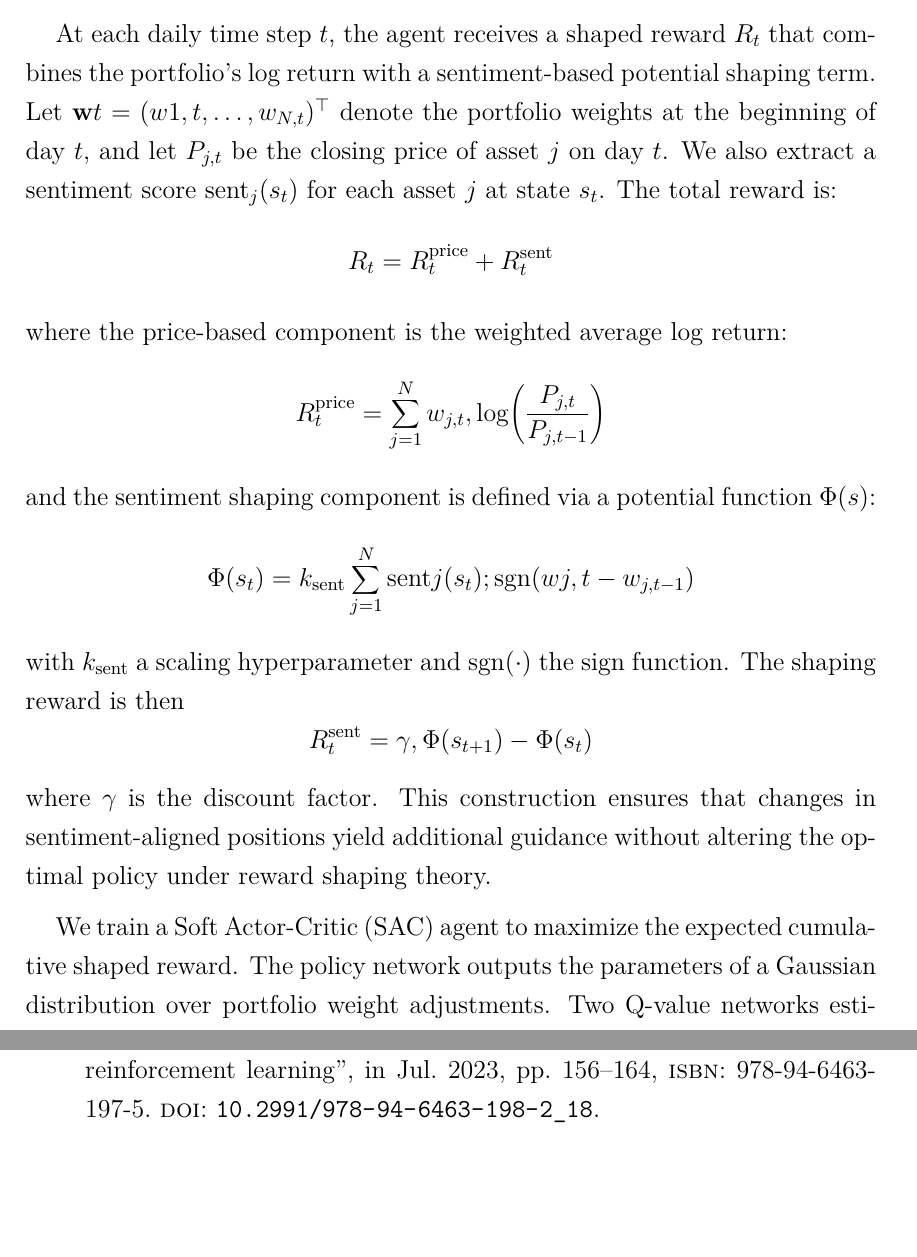
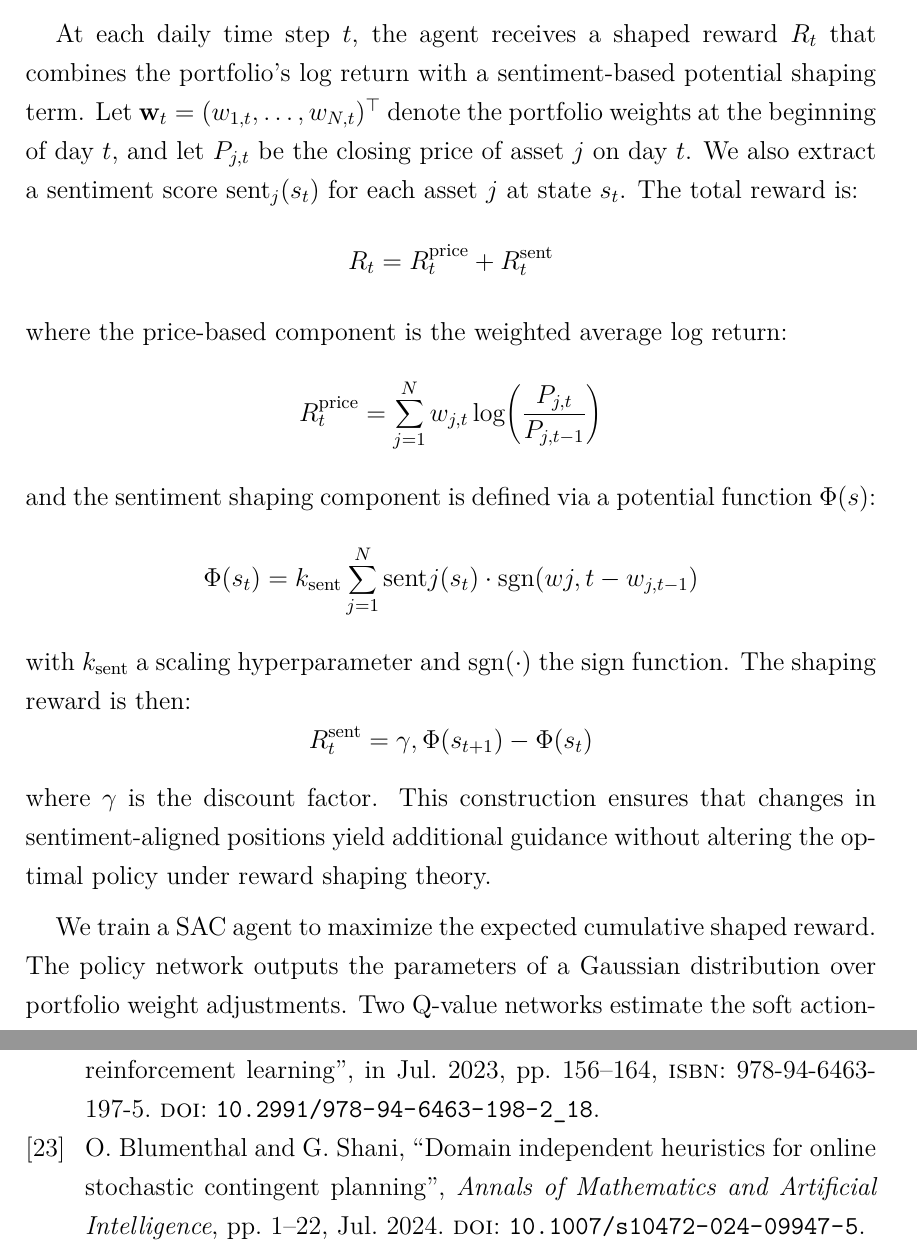
Before and after one commit to SinnerSS/RLFinance-Report, a LaTeX thesis (main.tex, which reads content/3_methodology.tex, references.bib): two parts of pages 32 and 38 of 40, joined at a grey line, cut so that both start at the same text, the shorter picture padded with empty space. Compiled offline with XeLaTeX; a missing font is replaced by an installed copy or a similar font.

Commit message:
Reword content

```diff
--- a/content/3_methodology.tex
+++ b/content/3_methodology.tex
@@ -150,16 +150,16 @@ The trading system is modeled as a \gls{POMDP} operating on a daily time step. A
 
 To prepare each feature series for the agent, we first convert all price columns  into log returns by taking the natural logarithm of today price over yesterday. Trading volume is smoothed by applying a logarithmic transform and standardized using a rolling mean and standard deviation over a fixed window, shifted to avoid lookahead. Oscillators like \gls{MACD} and \gls{CCI} undergo the same rolling z-score standardization. \gls{BB} are summarized into a percentage metric by comparing the current price to its upper and lower bands. Short and long term moving averages are expressed as ratios of the current price to their respective averages, minus one. \gls{RSI} and \gls{ADX}, which inherently range from \(0\) to \(100\), are simply rescaled to a \(0\)–\(1\) interval. Finally, all news sentiment metrics, including mean sentiment, news counts, and longer term rolling averages, are normalized via the same rolling z-score procedure.
 
-At each daily time step $t$, the agent receives a shaped reward $R_t$ that combines the portfolio’s log return with a sentiment-based potential shaping term.  Let $\mathbf{w}t = (w{1,t},\dots,w_{N,t})^\top$ denote the portfolio weights at the beginning of day $t$, and let $P_{j,t}$ be the closing price of asset $j$ on day $t$.  We also extract a sentiment score $\mathrm{sent}_j(s_t)$ for each asset $j$ at state $s_t$.  The total reward is:
+At each daily time step \(t\), the agent receives a shaped reward \(R_t\) that combines the portfolio’s log return with a sentiment-based potential shaping term. Let \(\mathbf{w}_t = (w_{1,t},\dots,w_{N,t})^\top\) denote the portfolio weights at the beginning of day \(t\), and let \(P_{j,t}\) be the closing price of asset \(j\) on day \(t\). We also extract a sentiment score \(\mathrm{sent}_j(s_t)\) for each asset \(j\) at state \(s_t\). The total reward is:
 \[R_t = R_t^{\mathrm{price}} + R_t^{\mathrm{sent}}\]
 where the price-based component is the weighted average log return:
-\[R_t^{\mathrm{price}} = \sum_{j=1}^N w_{j,t} ,\log \biggl(\frac{P_{j,t}}{P_{j,t-1}}\biggr)\]
+\[R_t^{\mathrm{price}} = \sum_{j=1}^N w_{j,t} \log \biggl(\frac{P_{j,t}}{P_{j,t-1}}\biggr)\]
 and the sentiment shaping component is defined via a potential function $\Phi(s)$:
-\[\Phi(s_t) = k_{\mathrm{sent}} \sum_{j=1}^N \mathrm{sent}j(s_t) ;\mathrm{sgn}(w{j,t} - w_{j,t-1})\]
-with $k_{\mathrm{sent}}$ a scaling hyperparameter and $\mathrm{sgn}(\cdot)$ the sign function.  The shaping reward is then
+\[\Phi(s_t) = k_{\mathrm{sent}} \sum_{j=1}^N \mathrm{sent}j(s_t) \cdot \mathrm{sgn}(w{j,t} - w_{j,t-1})\]
+with \(k_{\mathrm{sent}}\) a scaling hyperparameter and \(\mathrm{sgn}(\cdot)\) the sign function. The shaping reward is then:
 \[R_t^{\mathrm{sent}} = \gamma,\Phi(s_{t+1}) - \Phi(s_t)\]
-where $\gamma$ is the discount factor.  This construction ensures that changes in sentiment-aligned positions yield additional guidance without altering the optimal policy under reward shaping theory.
+where \(\gamma\) is the discount factor. This construction ensures that changes in sentiment-aligned positions yield additional guidance without altering the optimal policy under reward shaping theory.
 
-We train a Soft Actor-Critic (SAC) agent to maximize the expected cumulative shaped reward.  The policy network outputs the parameters of a Gaussian distribution over portfolio weight adjustments.  Two Q-value networks estimate the soft action-value, and a temperature parameter $\alpha$ is automatically tuned to match a target entropy, promoting exploration.  Target networks for the Q-functions are updated using Polyak averaging.
+We train a \gls{SAC} agent to maximize the expected cumulative shaped reward. The policy network outputs the parameters of a Gaussian distribution over portfolio weight adjustments. Two Q-value networks estimate the soft action-value, and a temperature parameter \(\alpha\) is automatically tuned to match a target entropy, promoting exploration. Target networks for the Q-functions are updated using Polyak averaging.
 
 In brief, this chapter has detailed how we integrate historical price data and \gls{LLM}-extracted sentiment into a unified feature set, standardize and normalize all inputs, and created an environment with sentiment-shaped reward. A \gls{SAC} agent is then trained to learn an optimal policy.
--- a/references.bib
+++ b/references.bib
@@ -342,3 +342,12 @@
   primaryClass={cs.CL},
   url={https://arxiv.org/abs/2412.19437},
 }
+@article{Blumenthal2024,
+  title = {Domain independent heuristics for online stochastic contingent planning},
+  author = {Blumenthal, Oded and Shani, Guy},
+  year = {2024},
+  month = {07},
+  pages = {1-22},
+  journal = {Annals of Mathematics and Artificial Intelligence},
+  doi = {10.1007/s10472-024-09947-5}
+}
```
Also changed, not shown: content/2_literature_review.tex (+3 -3 lines).
